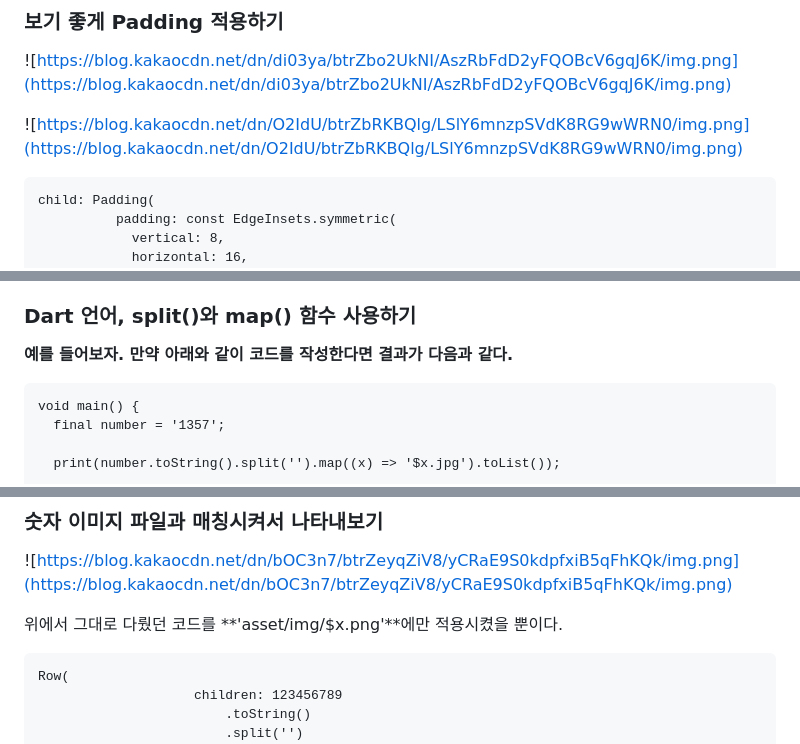
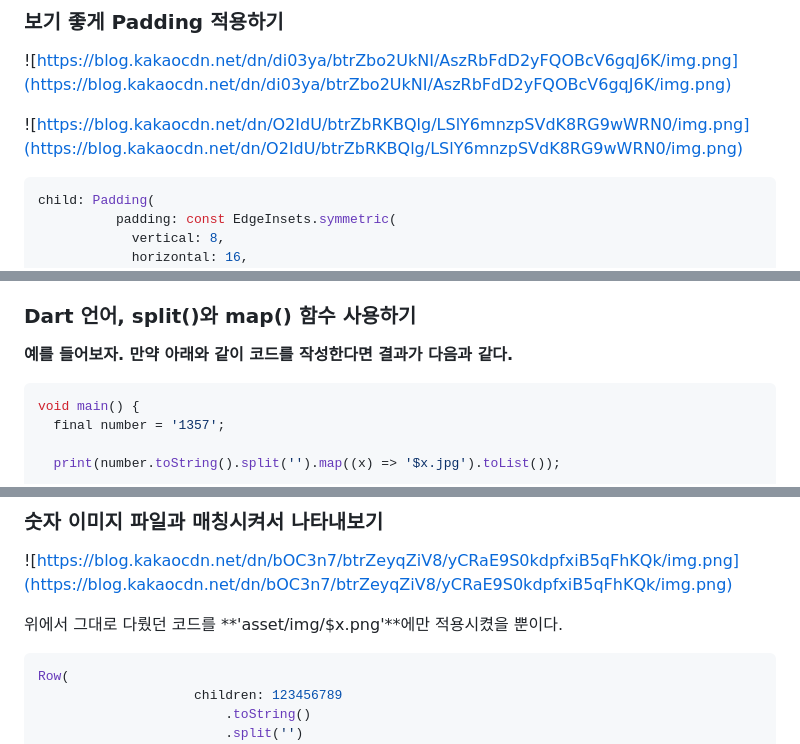
Before and after one commit to haruachm/App-Random-Number-Generator, a Markdown page: README.md, 3 parts joined by grey strips. GitHub-like rendering.

````diff
--- a/README.md
+++ b/README.md
@@ -104,7 +104,7 @@ class _HomeScreenState extends State<HomeScreen> {
 
 ![https://blog.kakaocdn.net/dn/O2IdU/btrZbRKBQlg/LSlY6mnzpSVdK8RG9wWRN0/img.png](https://blog.kakaocdn.net/dn/O2IdU/btrZbRKBQlg/LSlY6mnzpSVdK8RG9wWRN0/img.png)
 
-```
+```dart
 child: Padding(
           padding: const EdgeInsets.symmetric(
             vertical: 8,
@@ -128,7 +128,7 @@ child: Padding(
 
 **예를 들어보자. 만약 아래와 같이 코드를 작성한다면 결과가 다음과 같다.**
 
-```
+```dart
 void main() {
   final number = '1357';
 
@@ -158,7 +158,7 @@ void main() {
 
 위에서 그대로 다뤘던 코드를 **'asset/img/$x.png'**에만 적용시켰을 뿐이다.
 
-```
+```dart
 Row(
                     children: 123456789
                         .toString()
````
Also changed, not shown: other parts of README.md (+149 -9 lines).
